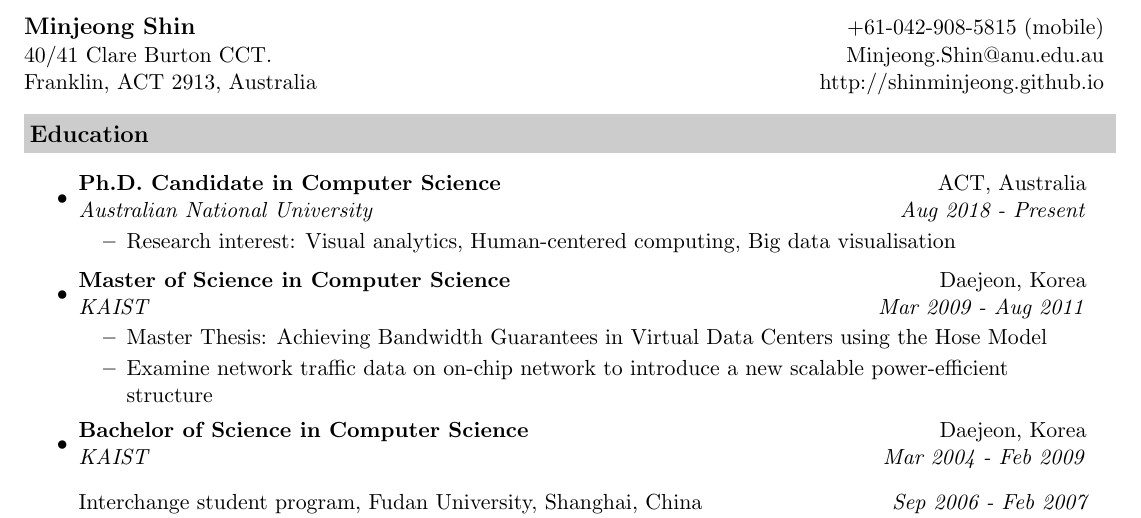
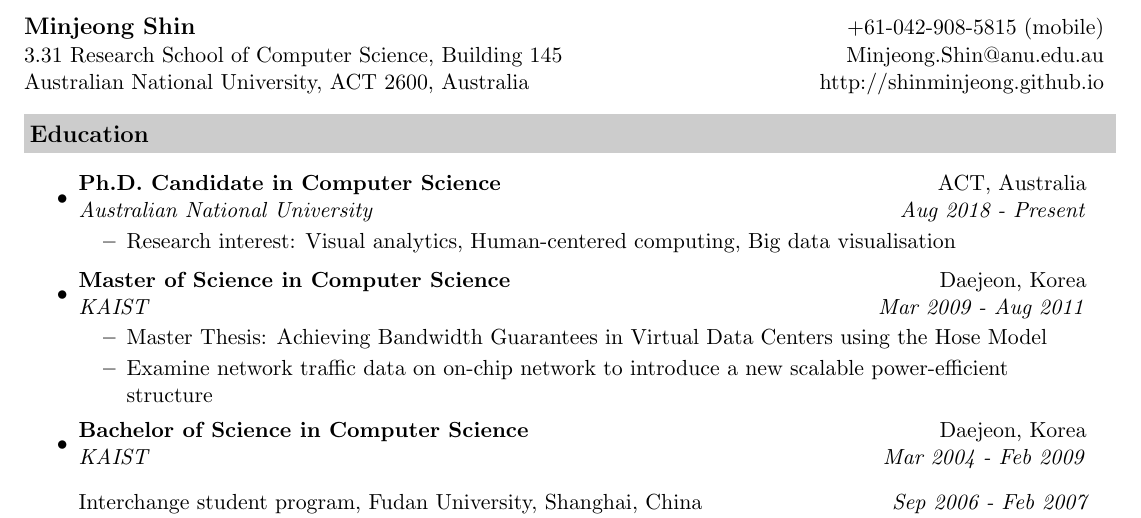
Before and after one commit to shinminjeong/resume, a LaTeX CV (resume.tex): part of page 1 of 2, cut so that both start at the same text. Compiled offline with pdfLaTeX.

Commit message:
update contact

```diff
--- a/resume.tex
+++ b/resume.tex
@@ -40,8 +40,8 @@
 
 \begin{tabular*}{7.5in}{l@{\extracolsep{\fill}}r}
 \textbf{\large Minjeong Shin}  & +61-042-908-5815 (mobile)\\
-40/41 Clare Burton CCT. &  Minjeong.Shin@anu.edu.au \\
-Franklin, ACT 2913, Australia& http://shinminjeong.github.io\\
+3.31 Research School of Computer Science, Building 145 &  Minjeong.Shin@anu.edu.au \\
+Australian National University, ACT 2600, Australia& http://shinminjeong.github.io\\
 \end{tabular*}
 \\
 
```
Also changed, not shown: resume.pdf, 1 other file.
